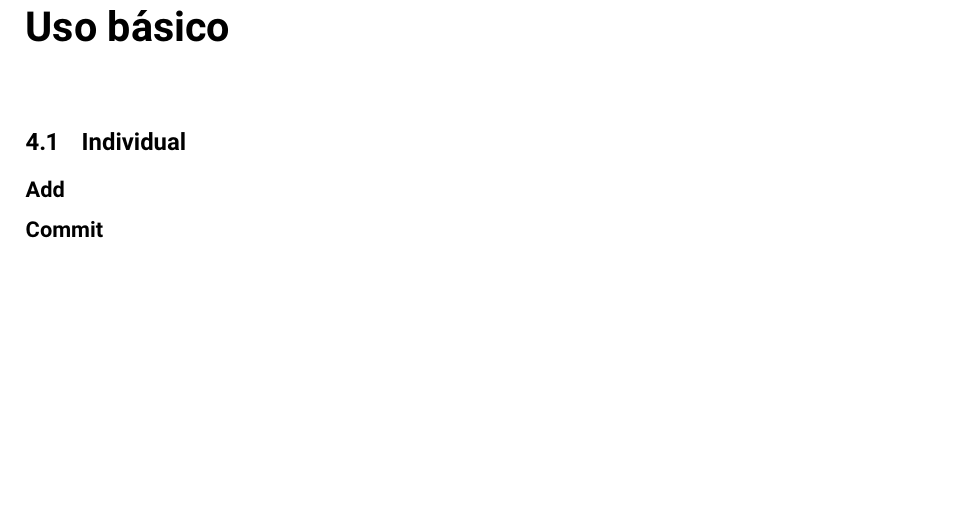
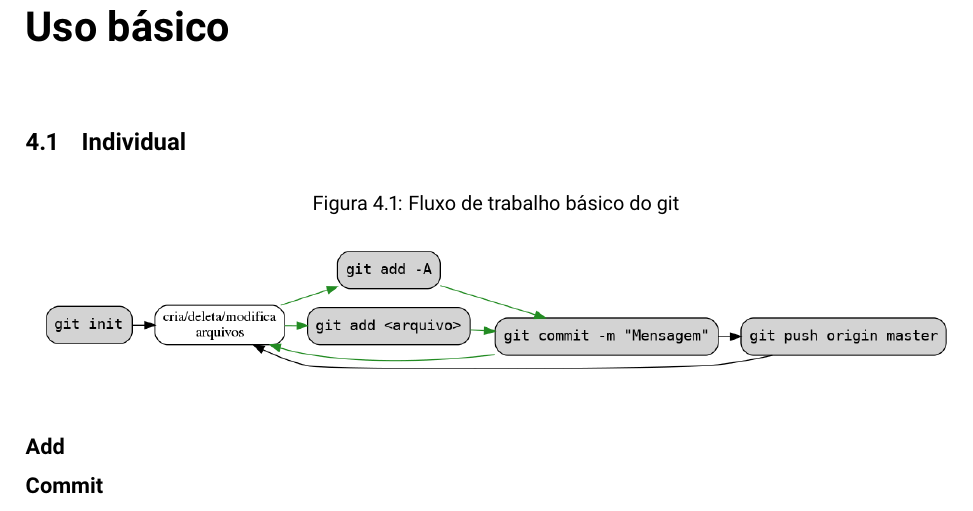
Before and after one commit to nenitf/apostilas, a LaTeX document (git/git_apostila.tex): part of page 9 of 19, cut so that both start at the same text, the shorter picture padded with empty space. Compiled offline with pdfLaTeX.

Commit message:
📦 FEAT(git): add gráfico de workflow básico

```diff
--- a/git/git_apostila.tex
+++ b/git/git_apostila.tex
@@ -1,4 +1,5 @@
 \documentclass{apostila}
+\graphicspath{{imgs/}} % Setting the graphicspath
 
 \title{Git}
 \author{Neni}
@@ -17,6 +18,10 @@
 \chapter{Uso básico}
 
 \section{Individual}
+\begin{figure}[h]
+  \caption{Fluxo de trabalho básico do git}
+  \centering\includegraphics[width=\textwidth]{fluxo-simples.png}
+\end{figure}
 \subsection{Add}
 \subsection{Commit}
 \subsubsection{Mensagens de commits}
```
Also changed, not shown: git/imgs/fluxo-simples.png (added), 1 other file.
